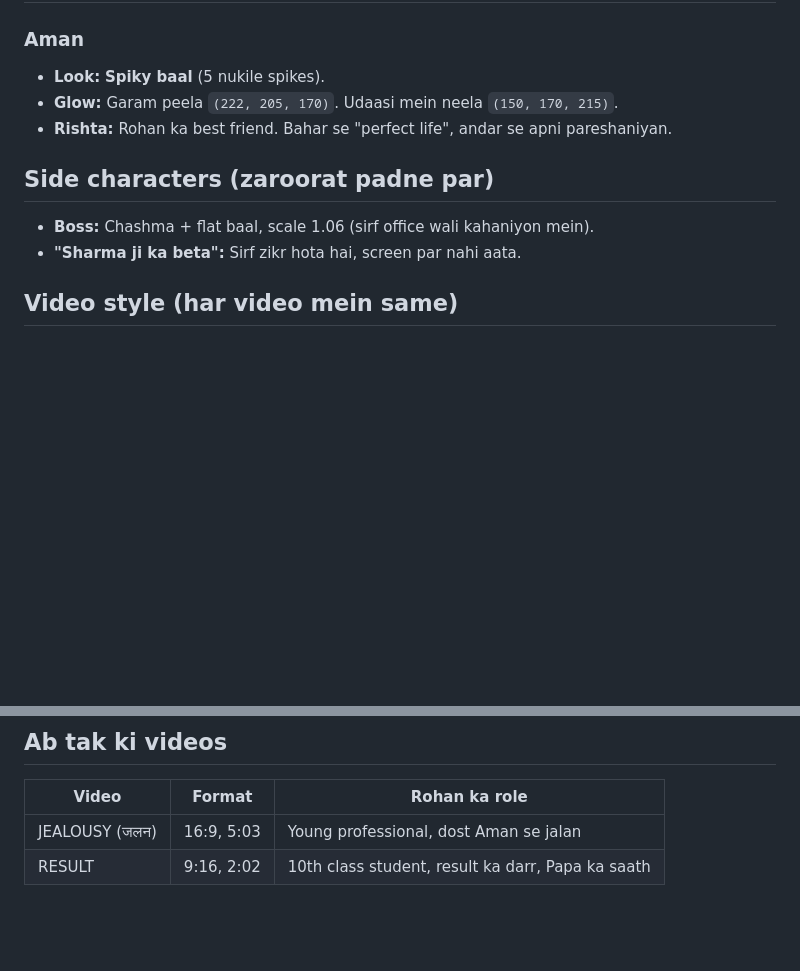
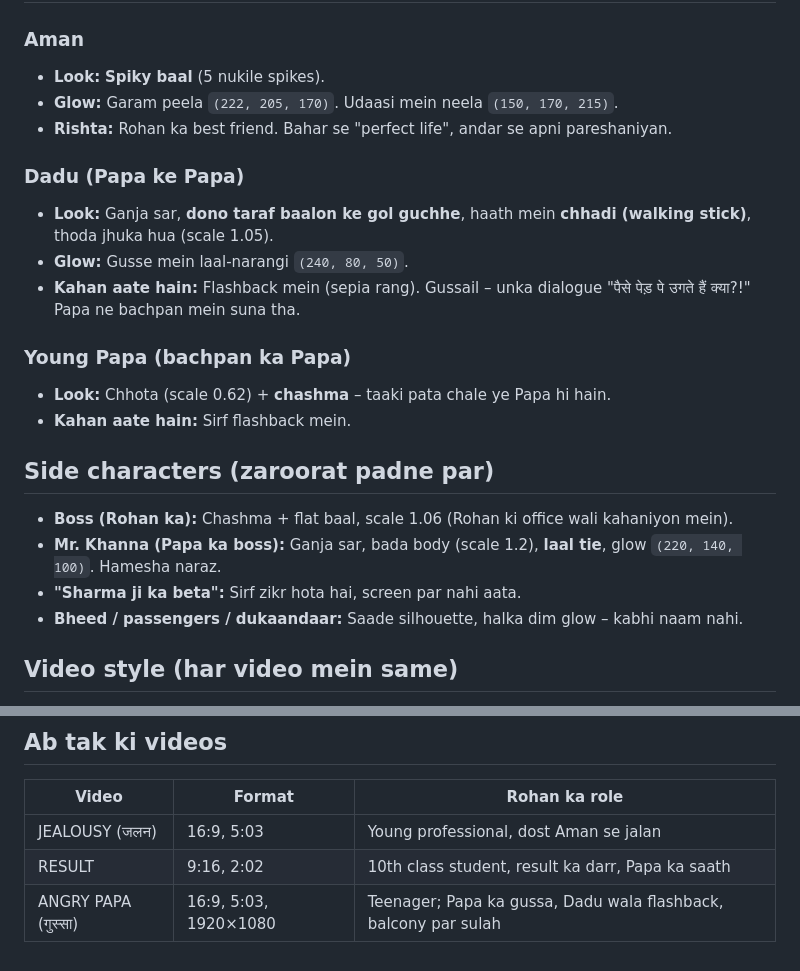
Before and after one commit to gopalkrishan680-hash/GK, a Markdown page: CHARACTERS.md, 2 parts joined by grey strips. Drawn GitHub-style; blank space fills up the shorter version.

Commit message:
Add Dadu, young Papa and Mr. Khanna to character bible
Co-Authored-By: Claude Opus 5.5 <noreply@anthropic.com>
Claude-Session: https://claude.ai/code/session_018FrSqhdGzd9uuYcE78WW1c

```diff
--- a/CHARACTERS.md
+++ b/CHARACTERS.md
@@ -35,9 +35,20 @@ sirf tab aayega jab story ko uski zaroorat ho, aur wo bhi yahan add hoga.
 - **Glow:** Garam peela `(222, 205, 170)`. Udaasi mein neela `(150, 170, 215)`.
 - **Rishta:** Rohan ka best friend. Bahar se "perfect life", andar se apni pareshaniyan.
 
+### Dadu (Papa ke Papa)
+- **Look:** Ganja sar, **dono taraf baalon ke gol guchhe**, haath mein **chhadi (walking stick)**, thoda jhuka hua (scale 1.05).
+- **Glow:** Gusse mein laal-narangi `(240, 80, 50)`.
+- **Kahan aate hain:** Flashback mein (sepia rang). Gussail – unka dialogue "पैसे पेड़ पे उगते हैं क्या?!" Papa ne bachpan mein suna tha.
+
+### Young Papa (bachpan ka Papa)
+- **Look:** Chhota (scale 0.62) + **chashma** – taaki pata chale ye Papa hi hain.
+- **Kahan aate hain:** Sirf flashback mein.
+
 ## Side characters (zaroorat padne par)
-- **Boss:** Chashma + flat baal, scale 1.06 (sirf office wali kahaniyon mein).
+- **Boss (Rohan ka):** Chashma + flat baal, scale 1.06 (Rohan ki office wali kahaniyon mein).
+- **Mr. Khanna (Papa ka boss):** Ganja sar, bada body (scale 1.2), **laal tie**, glow `(220, 140, 100)`. Hamesha naraz.
 - **"Sharma ji ka beta":** Sirf zikr hota hai, screen par nahi aata.
+- **Bheed / passengers / dukaandaar:** Saade silhouette, halka dim glow – kabhi naam nahi.
 
 ## Video style (har video mein same)
 - Kaale silhouette characters + glow outline, background blur (depth of field).
@@ -62,3 +73,4 @@ Thumbnail **video ka frame nahi** hoga. Har baar alag se ek "poster" banega:
 |---|---|---|
 | JEALOUSY (जलन) | 16:9, 5:03 | Young professional, dost Aman se jalan |
 | RESULT | 9:16, 2:02 | 10th class student, result ka darr, Papa ka saath |
+| ANGRY PAPA (गुस्सा) | 16:9, 5:03, 1920×1080 | Teenager; Papa ka gussa, Dadu wala flashback, balcony par sulah |
```
